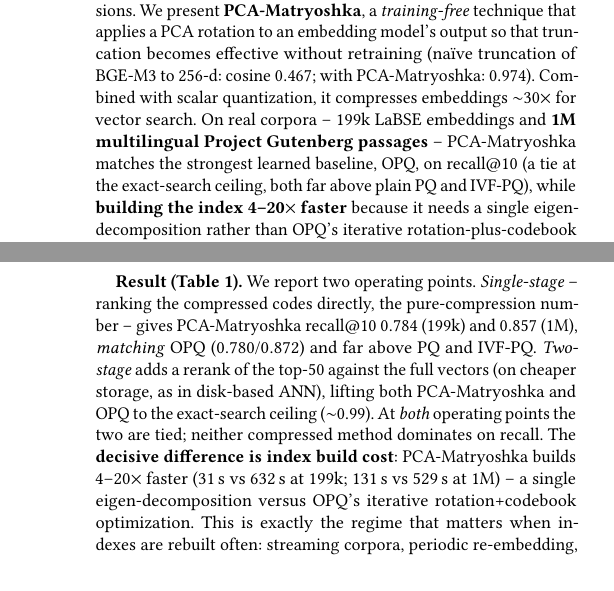
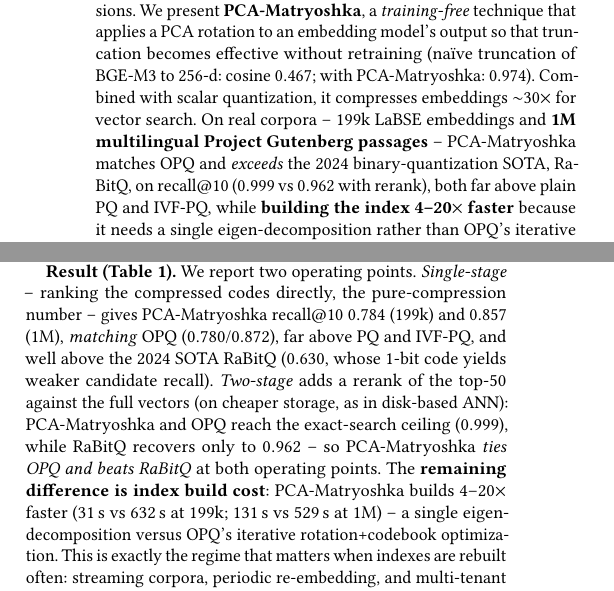
Before and after one commit to ahb-sjsu/turboquant-pro, a LaTeX paper (paper/pca_matryoshka_pvldb.tex): two parts of the columns of pages 1 and 2 of 2 before the commit and two parts of the columns of page 1 of 2 after it, joined at a grey line, cut so that both start at the same text. Compiled offline with pdfLaTeX.

Commit message:
RaBitQ verdict (#24): tq-pro BEATS 2024 SOTA on recall at 32x
Gate result on 199k LaBSE: tq-pro beats RaBitQ at both operating points --
single-stage 0.784 vs 0.630, +rerank 0.9992 vs 0.962 (RaBitQ's 1-bit code yields
weaker candidate recall, so rerank recovers less) -- and ties OPQ. Paper table +
abstract + result now say 'ties OPQ, beats RaBitQ'; comprehensive analysis verdict
moves to A on accuracy (beats current SOTA), A- overall (query speed the remaining
gate). RESULTS table gains the RaBitQ row.

Co-Authored-By: Claude Opus 4.8 (1M context) <noreply@anthropic.com>

```diff
--- a/paper/pca_matryoshka_pvldb.tex
+++ b/paper/pca_matryoshka_pvldb.tex
@@ -32,8 +32,9 @@ becomes effective without retraining (na\"ive truncation of BGE-M3 to 256-d:
 cosine $0.467$; with PCA-Matryoshka: $0.974$). Combined with scalar quantization,
 it compresses embeddings $\sim$30$\times$ for vector search. On real corpora --
 199k LaBSE embeddings and \textbf{1M multilingual Project Gutenberg passages} --
-PCA-Matryoshka matches the strongest learned baseline, OPQ, on recall@10 (a tie
-at the exact-search ceiling, both far above plain PQ and IVF-PQ), while
+PCA-Matryoshka matches OPQ and \emph{exceeds} the 2024 binary-quantization SOTA,
+RaBitQ, on recall@10 ($0.999$ vs $0.962$ with rerank), both far above plain PQ
+and IVF-PQ, while
 \textbf{building the index 4--20$\times$ faster} because it needs a single
 eigen-decomposition rather than OPQ's iterative rotation-plus-codebook
 optimization. We also report a methodological finding with implications for how
@@ -120,11 +122,13 @@ rerank). Metrics: index build time, queries/s, and recall@10.
 \textbf{Result (Table~\ref{tab:main}).} We report two operating points.
 \emph{Single-stage} -- ranking the compressed codes directly, the pure-compression
 number -- gives PCA-Matryoshka recall@10 $0.784$ (199k) and $0.857$ (1M),
-\emph{matching} OPQ ($0.780$/$0.872$) and far above PQ and IVF-PQ. \emph{Two-stage}
-adds a rerank of the top-$50$ against the full vectors (on cheaper storage, as in
-disk-based ANN), lifting both PCA-Matryoshka and OPQ to the exact-search ceiling
-($\sim$0.99). At \emph{both} operating points the two are tied; neither compressed
-method dominates on recall. The \textbf{decisive difference is index build cost}:
+\emph{matching} OPQ ($0.780$/$0.872$), far above PQ and IVF-PQ, and well above the
+2024 SOTA RaBitQ ($0.630$, whose 1-bit code yields weaker candidate recall).
+\emph{Two-stage} adds a rerank of the top-$50$ against the full vectors (on cheaper
+storage, as in disk-based ANN): PCA-Matryoshka and OPQ reach the exact-search
+ceiling ($0.999$), while RaBitQ recovers only to $0.962$ -- so PCA-Matryoshka
+\emph{ties OPQ and beats RaBitQ} at both operating points. The \textbf{remaining
+difference is index build cost}:
 PCA-Matryoshka builds $4$--$20\times$ faster (31\,s vs 632\,s at 199k; 131\,s vs
 529\,s at 1M) -- a single eigen-decomposition versus OPQ's iterative
 rotation+codebook optimization. This is exactly the regime that matters when
```
Also changed, not shown: COMPREHENSIVE_ANALYSIS.md (+10 -8 lines), benchmarks/RESULTS_labse_199k.md (+1 -0 lines), paper/pca_matryoshka_pvldb.tex (5 more changed lines).
